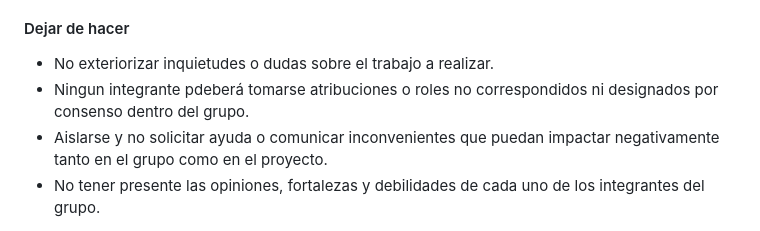
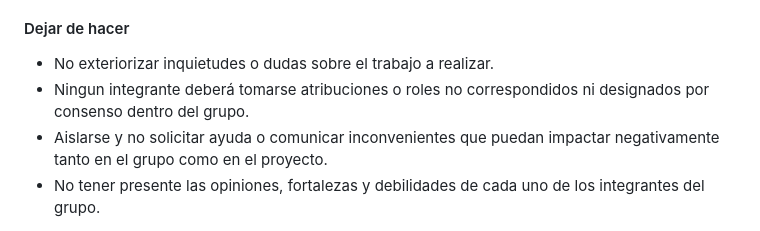
Before and after one commit to KpdsK/grupo_7_customtech, a Markdown page: retro.md, the part around the change. GitHub-like rendering.

Commit message:
retroCuatroC

```diff
--- a/retro.md
+++ b/retro.md
@@ -147,7 +147,7 @@
 
 #### Dejar de hacer
 * No exteriorizar inquietudes o dudas sobre el trabajo a realizar.
-* Ningun integrante pdeberá tomarse atribuciones o roles no correspondidos ni designados por consenso dentro del grupo.
+* Ningun integrante deberá tomarse atribuciones o roles no correspondidos ni designados por consenso dentro del grupo.
 * Aislarse y no solicitar ayuda o comunicar inconvenientes que puedan impactar negativamente tanto en el grupo como en el proyecto.
 * No tener presente las opiniones, fortalezas y debilidades de cada uno de los integrantes del grupo.
 
```
